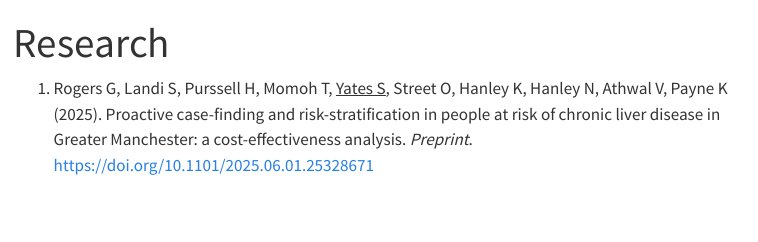
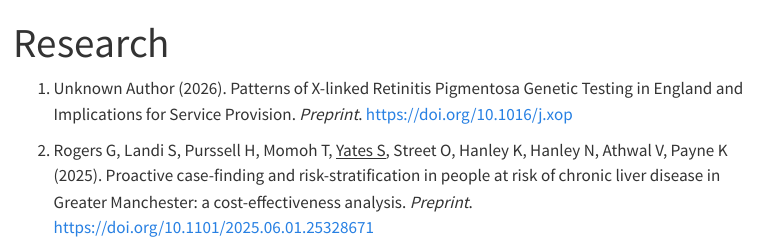
Before and after one commit to oddish3/oddish.github.io, a Quarto document (research/index.qmd): the page in a window 1100 px wide, from its top. Rendered offline with R 4.5, knitr and Pandoc in place of Quarto, with nearby package versions; menus at the side of the page are left out.

Commit message:
Automated CV update [skip ci]

```diff
--- a/research/index.qmd
+++ b/research/index.qmd
@@ -5,6 +5,8 @@
 
 <!-- PUBLICATIONS_START -->
 
-1. Rogers G, Landi S, Purssell H, Momoh T, [Yates S]{.underline}, Street O, Hanley K, Hanley N, Athwal V, Payne K (2025). Proactive case-finding and risk-stratification in people at risk of chronic liver disease in Greater Manchester: a cost-effectiveness analysis. *Preprint*. [https://doi.org/10.1101/2025.06.01.25328671](https://doi.org/10.1101/2025.06.01.25328671)
+1. Unknown Author (2026). Patterns of X-linked Retinitis Pigmentosa Genetic Testing in England and Implications for Service Provision. *Preprint*. [https://doi.org/10.1016/j.xop](https://doi.org/10.1016/j.xop)
+
+2. Rogers G, Landi S, Purssell H, Momoh T, [Yates S]{.underline}, Street O, Hanley K, Hanley N, Athwal V, Payne K (2025). Proactive case-finding and risk-stratification in people at risk of chronic liver disease in Greater Manchester: a cost-effectiveness analysis. *Preprint*. [https://doi.org/10.1101/2025.06.01.25328671](https://doi.org/10.1101/2025.06.01.25328671)
 
 <!-- PUBLICATIONS_END -->
```
Also changed, not shown: cv/resume.pdf, 1 other file.
